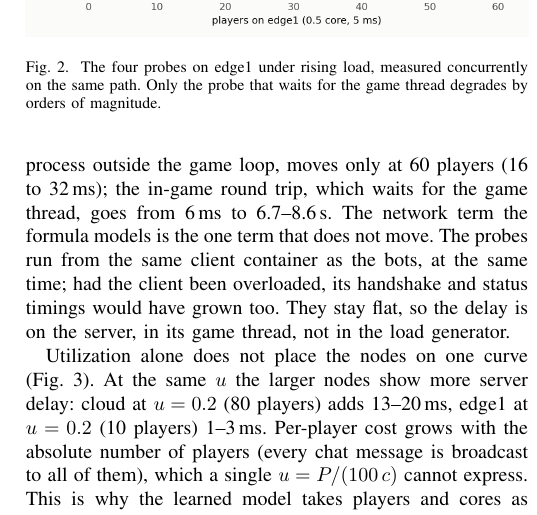
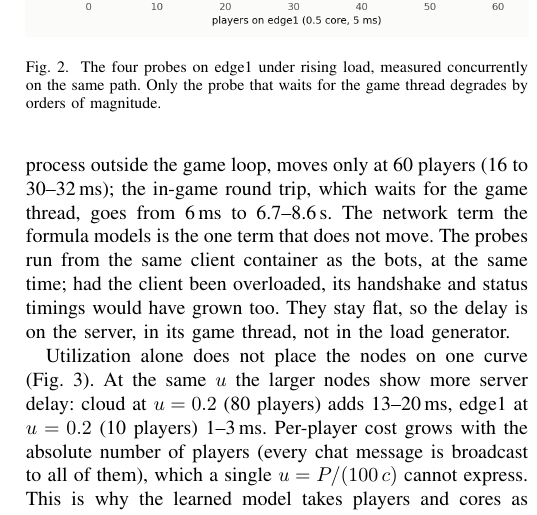
Before and after one commit to ankamteja/latency-aware-edge-game-placement, a LaTeX paper (report/main.tex): part of one column of page 4 of 7, cut so that both start at the same text. Compiled offline with pdfLaTeX.

Commit message:
report: exact TCP and status-ping ranges on edge1

```diff
--- a/report/main.tex
+++ b/report/main.tex
@@ -331,8 +331,8 @@ replicates) against the load-blind model's prediction (dashed).}
 
 Fig.~\ref{fig:layers} attributes the delay. On edge1, from 1 to 60
 players, the ICMP p95 stays at 5.1--5.3\,ms and the TCP handshake at
-5.3--5.4\,ms; the server-list status ping, answered by the server process
-outside the game loop, moves only at 60 players (16 to 32\,ms); the in-game
+5.2--5.4\,ms; the server-list status ping, answered by the server process
+outside the game loop, moves only at 60 players (16 to 30--32\,ms); the in-game
 round trip, which waits for the game thread, goes from 6\,ms to
 6.7--8.6\,s. The network term the formula models is the one term that does
 not move. The probes run from the same client container as the bots, at the
```
